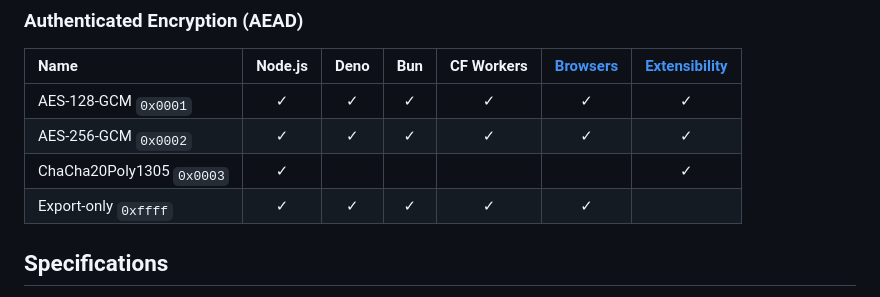
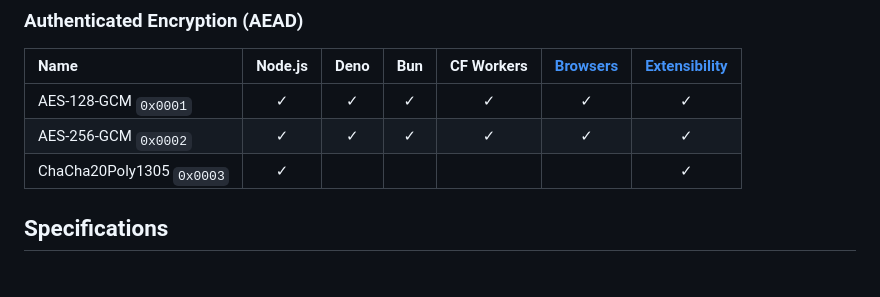
Before and after one commit to panva/hpke, a Markdown page: README.md, the part around the change. Drawn GitHub-style.

Commit message:
chore: remove export-only from AEAD list

```diff
--- a/README.md
+++ b/README.md
@@ -122,7 +122,6 @@ Below are the algorithms built in (based on Web Cryptography) and their runtime
 | AES-128-GCM <sub>`0x0001`</sub>      |    ✓    |  ✓   |  ✓  |     ✓      |      ✓       |         ✓         |
 | AES-256-GCM <sub>`0x0002`</sub>      |    ✓    |  ✓   |  ✓  |     ✓      |      ✓       |         ✓         |
 | ChaCha20Poly1305 <sub>`0x0003`</sub> |    ✓    |      |     |            |              |         ✓         |
-| Export-only <sub>`0xffff`</sub>      |    ✓    |  ✓   |  ✓  |     ✓      |      ✓       |                   |
 
 ## Specifications
 
```
